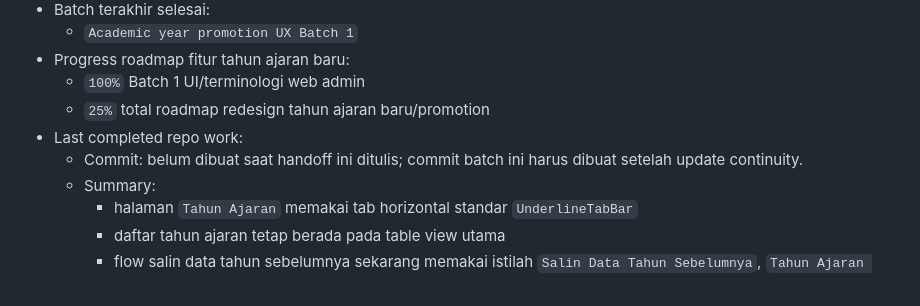
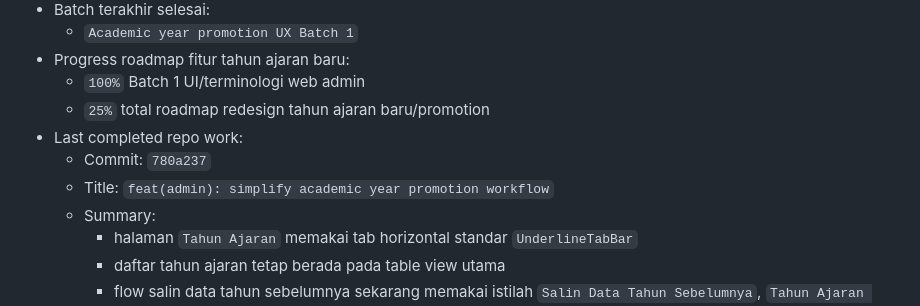
Before and after one commit to tripleonemzn/sis-project, a Markdown page: docs/CODEX_CONTINUITY.md, the part around the change. Rendered like a GitHub page.

Commit message:
docs: record academic year promotion batch 1

```diff
--- a/docs/CODEX_CONTINUITY.md
+++ b/docs/CODEX_CONTINUITY.md
@@ -15,7 +15,8 @@ Setiap room baru yang diminta `baca AGENTS.md` atau `lanjutkan` wajib membaca fi
   - `100%` Batch 1 UI/terminologi web admin
   - `25%` total roadmap redesign tahun ajaran baru/promotion
 - Last completed repo work:
-  - Commit: belum dibuat saat handoff ini ditulis; commit batch ini harus dibuat setelah update continuity.
+  - Commit: `780a237`
+  - Title: `feat(admin): simplify academic year promotion workflow`
   - Summary:
     - halaman `Tahun Ajaran` memakai tab horizontal standar `UnderlineTabBar`
     - daftar tahun ajaran tetap berada pada table view utama
```
